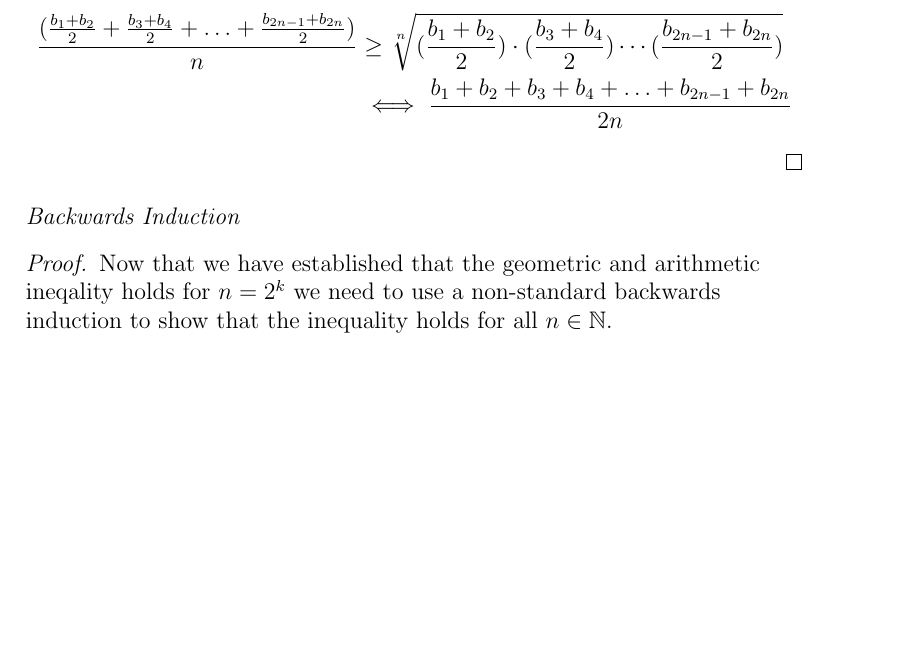
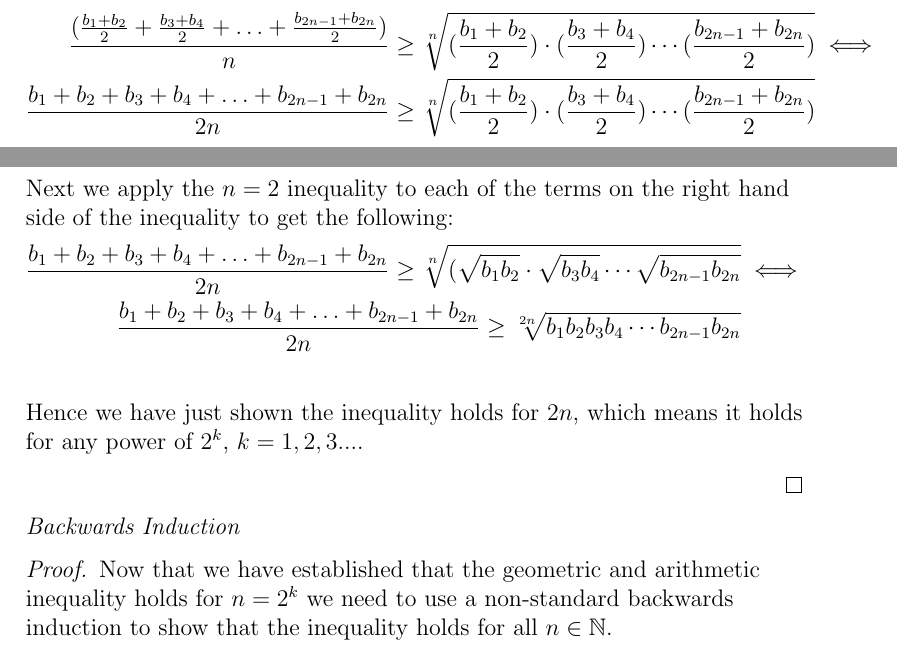
Before and after one commit to iwakoscott/180_Paper, a LaTeX document (term_paper.tex): part of page 3 of 5 before the commit and two parts of pages 2 and 3 of 5 after it, the two joined at a grey line, cut so that both start at the same text, the shorter picture padded with empty space. Compiled offline with pdfLaTeX.

Commit message:
darya updated!

```diff
--- a/term_paper.tex
+++ b/term_paper.tex
@@ -48,11 +44,15 @@ Hence the inequality holds for $n=2$.\\
 $$a_1 = \frac{b_1 + b_2}{2} \qquad a_2 = \frac{b_3 + b_4}{2} \qquad \ldots \qquad a_n = \frac{b_{2n-1} + b_{2n}}{2}$$
 where $b_1, b_2 ... b_{2n}$ are positive numbers. Next, we will substitute the above values into $(1)$.
 \begin{align*}
-\frac{ (\frac{b_1 + b_2}{2} + \frac{b_3 + b_4}{2} + \ldots + \frac{b_{2n-1} + b_{2n}}{2}) } {n} &\geq \sqrt[n]{(\frac{b_1 + b_2}{2})\cdot(\frac{b_3 + b_4}{2})\cdots (\frac{b_{2n-1} + b_{2n}}{2})} \\&\iff
-\frac{b_1 + b_2 + b_3 + b_4 + \ldots + b_{2n-1} + b_{2n}}{2n}
-%\geq \sqrt[n]{(\frac{b_1 + b_2}{2})\cdot(\frac{b_3 + b_4}{2})\cdots (\frac{b_{2n-1} + b_{2n}}{2})}
+\frac{ (\frac{b_1 + b_2}{2} + \frac{b_3 + b_4}{2} + \ldots + \frac{b_{2n-1} + b_{2n}}{2}) } {n} \geq \sqrt[n]{(\frac{b_1 + b_2}{2})\cdot(\frac{b_3 + b_4}{2})\cdots (\frac{b_{2n-1} + b_{2n}}{2})} &\iff \\
+\frac{b_1 + b_2 + b_3 + b_4 + \ldots + b_{2n-1} + b_{2n}}{2n} \geq \sqrt[n]{(\frac{b_1 + b_2}{2}) \cdot (\frac{b_3 + b_4}{2}) \cdots (\frac{b_{2n-1} + b_{2n}}{2})}
 \end{align*}
-
+Next we apply the $n=2$ inequality to each of the terms on the right hand side of the inequality to get the following:
+\begin{align*}
+\frac{b_1 + b_2 + b_3 + b_4 + \ldots + b_{2n-1} + b_{2n}}{2n} \geq \sqrt[n]{(\sqrt{b_1b_2} \cdot \sqrt{b_3b_4} \cdots \sqrt{b_{2n-1}b_{2n}}} &\iff \\
+\frac{b_1 + b_2 + b_3 + b_4 + \ldots + b_{2n-1} + b_{2n}}{2n} \geq \sqrt[2n]{b_1b_2b_3b_4 \cdots b_{2n-1}b_{2n}} \\
+\end{align*}
+Hence we have just shown the inequality holds for $2n$, which means it holds for any power of $2^k$, $k = 1,2,3...$.
 \end{flushleft}
 \end{proof}
 
@@ -60,7 +60,7 @@ where $b_1, b_2 ... b_{2n}$ are positive numbers. Next, we will substitute the a
 \begin{flushleft}
 \textit{Backwards Induction}
 \begin{proof}
-Now that we have established that the geometric and arithmetic ineqality holds for $n = 2^k$ we need to use a non-standard backwards induction to show that the inequality holds for all $n \in \mathbb{N}$.
+Now that we have established that the geometric and arithmetic inequality holds for $n = 2^k$ we need to use a non-standard backwards induction to show that the inequality holds for all $n \in \mathbb{N}$.
 \newline
 \newline
 $\boxed{\text{Base Case}}$ What we want to do is to assume that the following works for $n = 2^k$ and then prove that it works for $n - 1$. We can assume that the inequality holds for $n = 4$ lets prove that the inequality holds for $n = 3$. $$\sqrt[4]{a_1a_2a_3a_4} \leq \frac{a_1 + a_2 + a_3 + a_4}{4}$$ We apply a special trick to the inductive hypothesis by relabeling some of the $a$'s as follows: Let $a_1 = b_1, a_2 = b_1, a_3 = b_3$. Now we get the following inequality: $$\sqrt[4]{b_1b_2b_3a_4} \leq\frac{b_1 + b_2 + b_3 + a_4}{4}$$ Now from here we want to find an $a_4$ such that,
```
Also changed, not shown: term_paper.tex (8 more changed lines).
